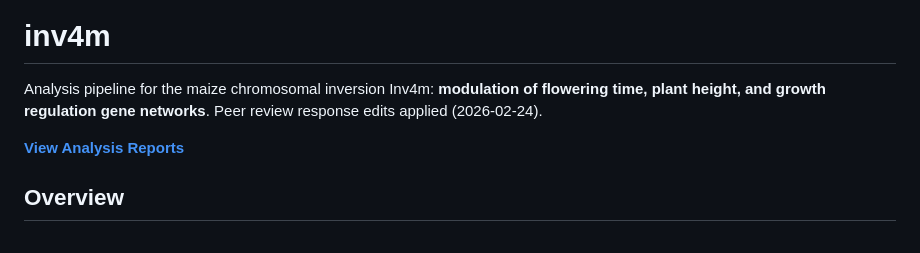
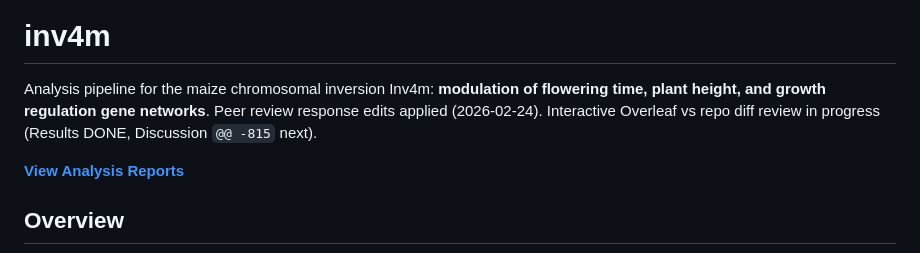
Before and after one commit to sawers-rellan-labs/inv4m, a Markdown page: README.md, the part around the change. Rendered like a GitHub page.

```diff
--- a/README.md
+++ b/README.md
@@ -4,7 +4,7 @@
 
 # inv4m
 
-Analysis pipeline for the maize chromosomal inversion Inv4m: **modulation of flowering time, plant height, and growth regulation gene networks**. Peer review response edits applied (2026-02-24).
+Analysis pipeline for the maize chromosomal inversion Inv4m: **modulation of flowering time, plant height, and growth regulation gene networks**. Peer review response edits applied (2026-02-24). Interactive Overleaf vs repo diff review in progress (Results DONE, Discussion `@@ -815` next).
 
 **[View Analysis Reports](https://sawers-rellan-labs.github.io/inv4m/)**
 
```
Also changed, not shown: CLAUDE.md (+1 -1 lines).
